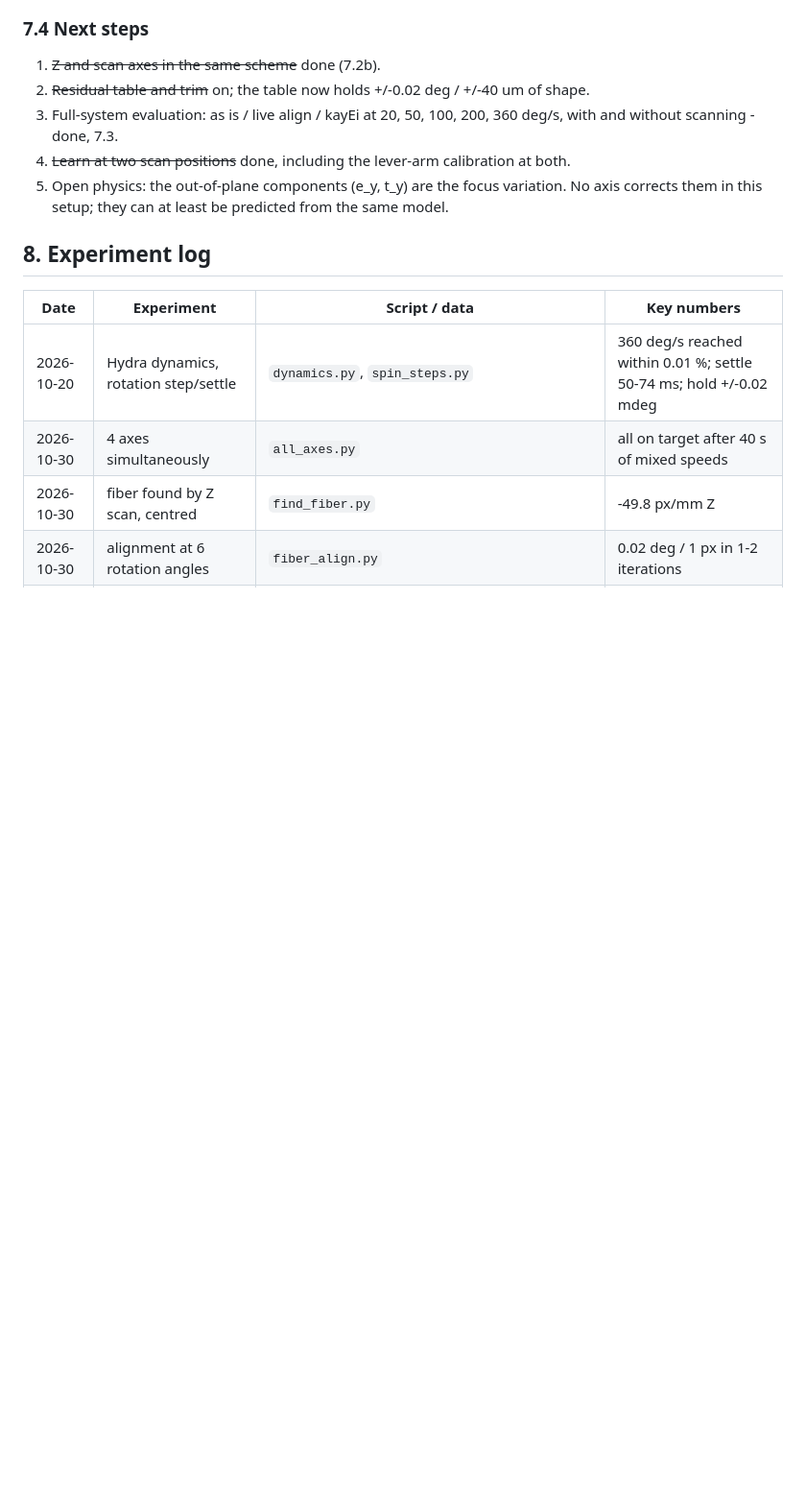
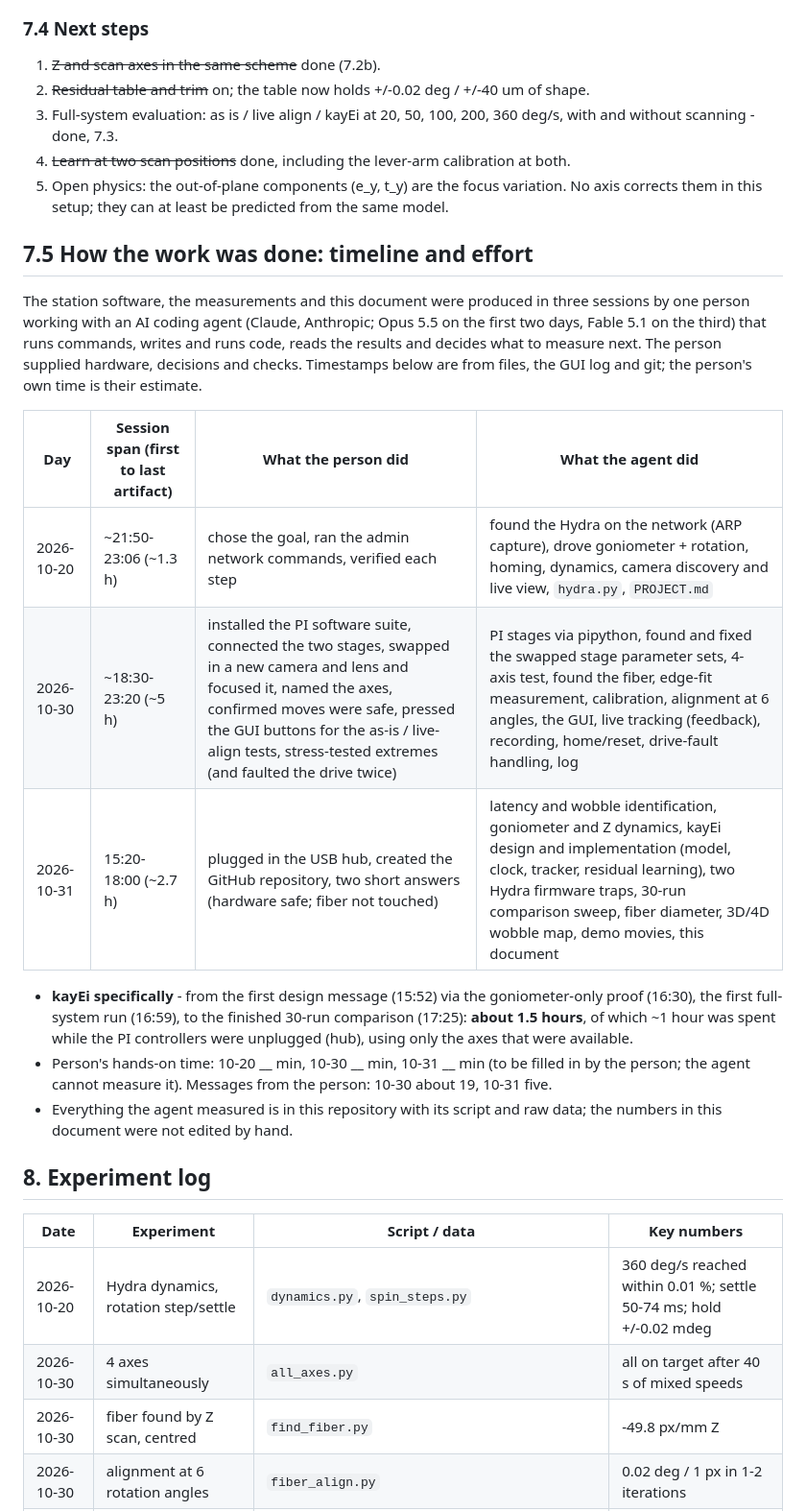
Before and after one commit to mwysmolek/kayEi_fiber_align, a Markdown page: docs/kayei_method.md, the part around one of its changes. Shown at 96% size. Rendered like a GitHub page; blank space fills up the shorter version.

```diff
--- a/docs/kayei_method.md
+++ b/docs/kayei_method.md
@@ -403,6 +418,30 @@ Reading the table:
 4. ~~Learn at two scan positions~~ done, including the lever-arm calibration at both.
 5. Open physics: the out-of-plane components (e_y, t_y) are the focus variation. No axis
    corrects them in this setup; they can at least be predicted from the same model.
+
+## 7.5 How the work was done: timeline and effort
+
+The station software, the measurements and this document were produced in three sessions
+by one person working with an AI coding agent (Claude, Anthropic; Opus 5.5 on the first two
+days, Fable 5.1 on the third) that runs commands, writes and runs code, reads the results
+and decides what to measure next. The person supplied hardware, decisions and checks.
+Timestamps below are from files, the GUI log and git; the person's own time is their estimate.
+
+| Day | Session span (first to last artifact) | What the person did | What the agent did |
+|---|---|---|---|
+| 2026-10-20 | ~21:50-23:06 (~1.3 h) | chose the goal, ran the admin network commands, verified each step | found the Hydra on the network (ARP capture), drove goniometer + rotation, homing, dynamics, camera discovery and live view, `hydra.py`, `PROJECT.md` |
+| 2026-10-30 | ~18:30-23:20 (~5 h) | installed the PI software suite, connected the two stages, swapped in a new camera and lens and focused it, named the axes, confirmed moves were safe, pressed the GUI buttons for the as-is / live-align tests, stress-tested extremes (and faulted the drive twice) | PI stages via pipython, found and fixed the swapped stage parameter sets, 4-axis test, found the fiber, edge-fit measurement, calibration, alignment at 6 angles, the GUI, live tracking (feedback), recording, home/reset, drive-fault handling, log |
+| 2026-10-31 | 15:20-18:00 (~2.7 h) | plugged in the USB hub, created the GitHub repository, two short answers (hardware safe; fiber not touched) | latency and wobble identification, goniometer and Z dynamics, kayEi design and implementation (model, clock, tracker, residual learning), two Hydra firmware traps, 30-run comparison sweep, fiber diameter, 3D/4D wobble map, demo movies, this document |
+
+- **kayEi specifically** - from the first design message (15:52) via the goniometer-only
+  proof (16:30), the first full-system run (16:59), to the finished 30-run comparison
+  (17:25): **about 1.5 hours**, of which ~1 hour was spent while the PI controllers were
+  unplugged (hub), using only the axes that were available.
+- Person's hands-on time: 10-20 __ min, 10-30 __ min, 10-31 __ min (to be filled in by
+  the person; the agent cannot measure it). Messages from the person: 10-30 about 19,
+  10-31 five.
+- Everything the agent measured is in this repository with its script and raw data; the
+  numbers in this document were not edited by hand.
 
 ## 8. Experiment log
 
```
Also changed, not shown: other parts of docs/kayei_method.md (+16 -0 lines), README.md (+6 -2 lines), docs/figures/demo_kayei_still.png (added), 7 other files.
